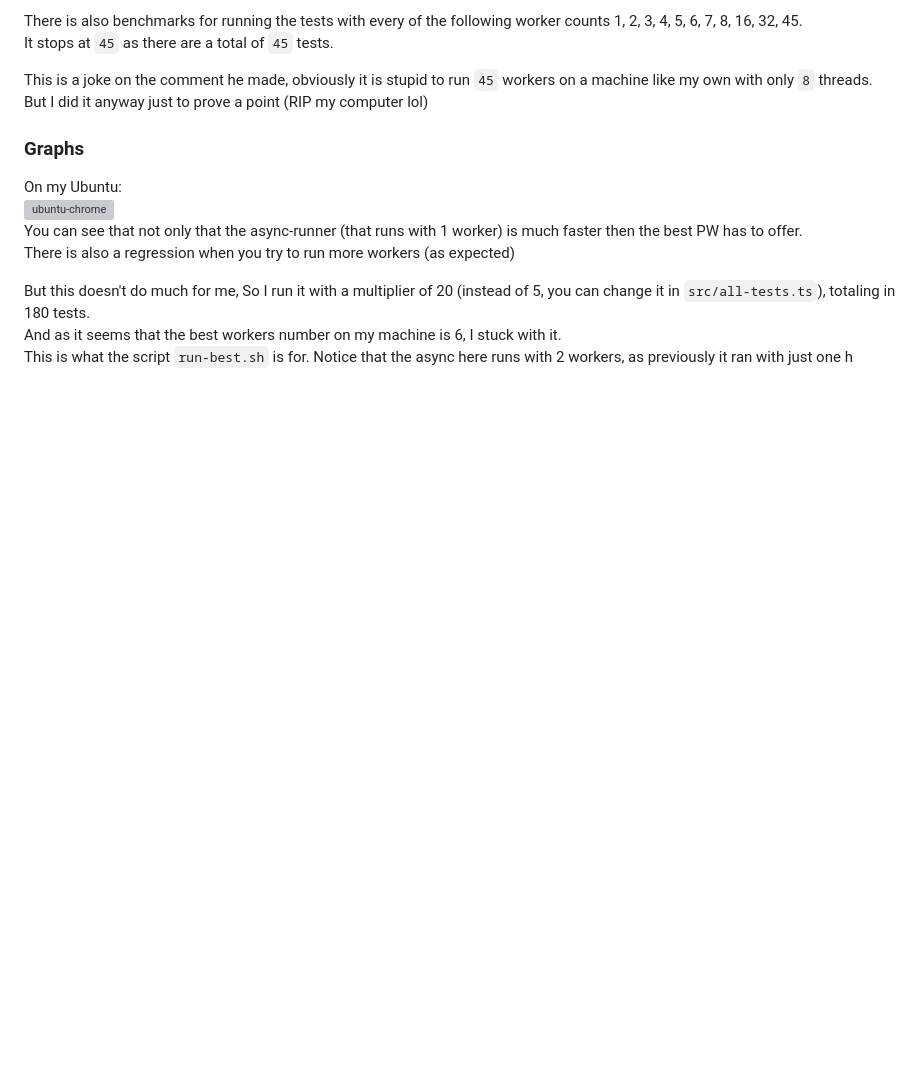
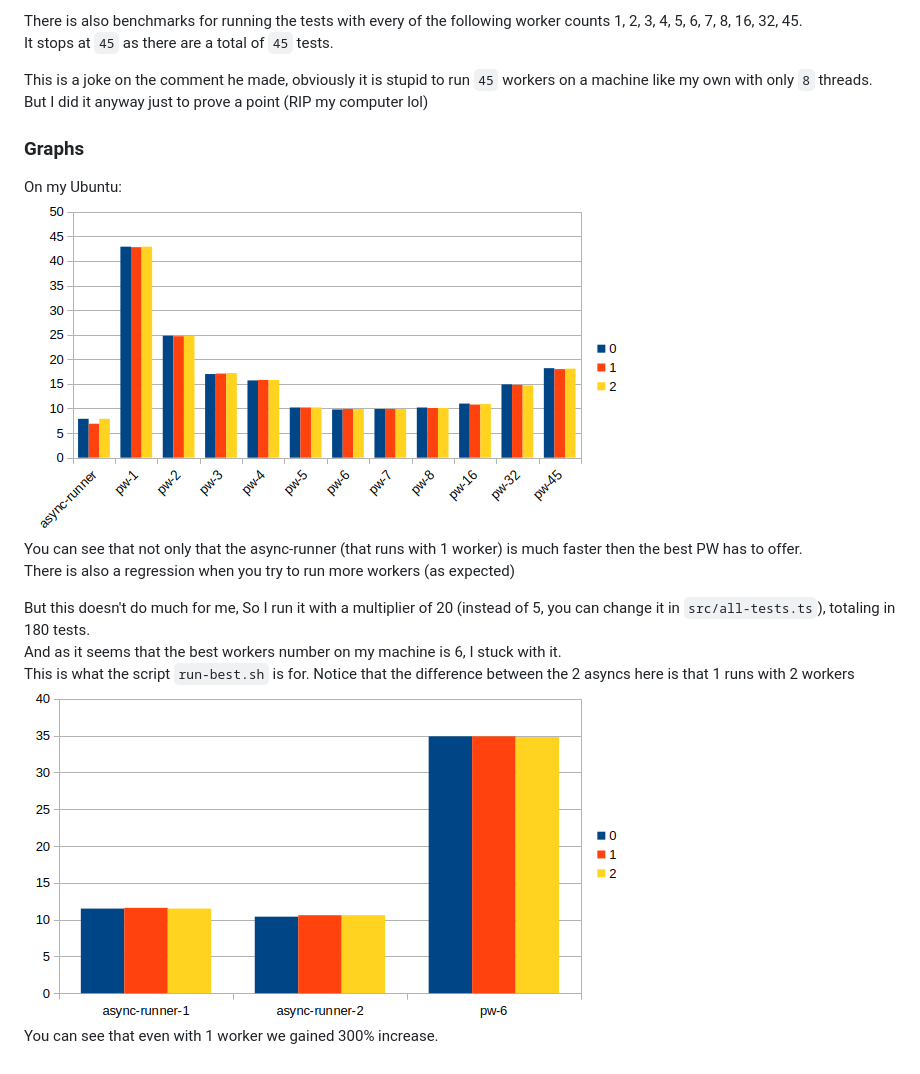
Before and after one commit to T0nd0Tara/playwright-async-benchmark, a Markdown page: README.md, the part around the change. Rendered like a GitHub page; pictures changed too: images/ubuntu-chrome-best.png (added); blank space fills up the shorter version; grey boxes are pictures that could not be loaded.

Commit message:
add run-best images to readme

```diff
--- a/README.md
+++ b/README.md
@@ -52,12 +52,12 @@ But I did it anyway just to prove a point (RIP my computer lol)
 
 ### Graphs
 On my Ubuntu: \
-![ubuntu-chrome](./images/ubuntu-chrome.png) \
+![ubuntu-chrome-all](./images/ubuntu-chrome-all.png) \
 You can see that not only that the async-runner (that runs with 1 worker) is much faster then the best PW has to offer.\
 There is also a regression when you try to run more workers (as expected)
 
 But this doesn't do much for me, So I run it with a multiplier of 20 (instead of 5, you can change it in `src/all-tests.ts`), totaling in 180 tests. \
 And as it seems that the best workers number on my machine is 6, I stuck with it. \
-This is what the script `run-best.sh` is for. Notice that the async here runs with 2 workers, as previously it ran with
-just one
-h
+This is what the script `run-best.sh` is for. Notice that the difference between the 2 asyncs here is that 1 runs with 2 workers
+![ubuntu-chrome-best](./images/ubuntu-chrome-best.png) \
+You can see that even with 1 worker we gained 300% increase.
```
Also changed, not shown: 1 other file.
